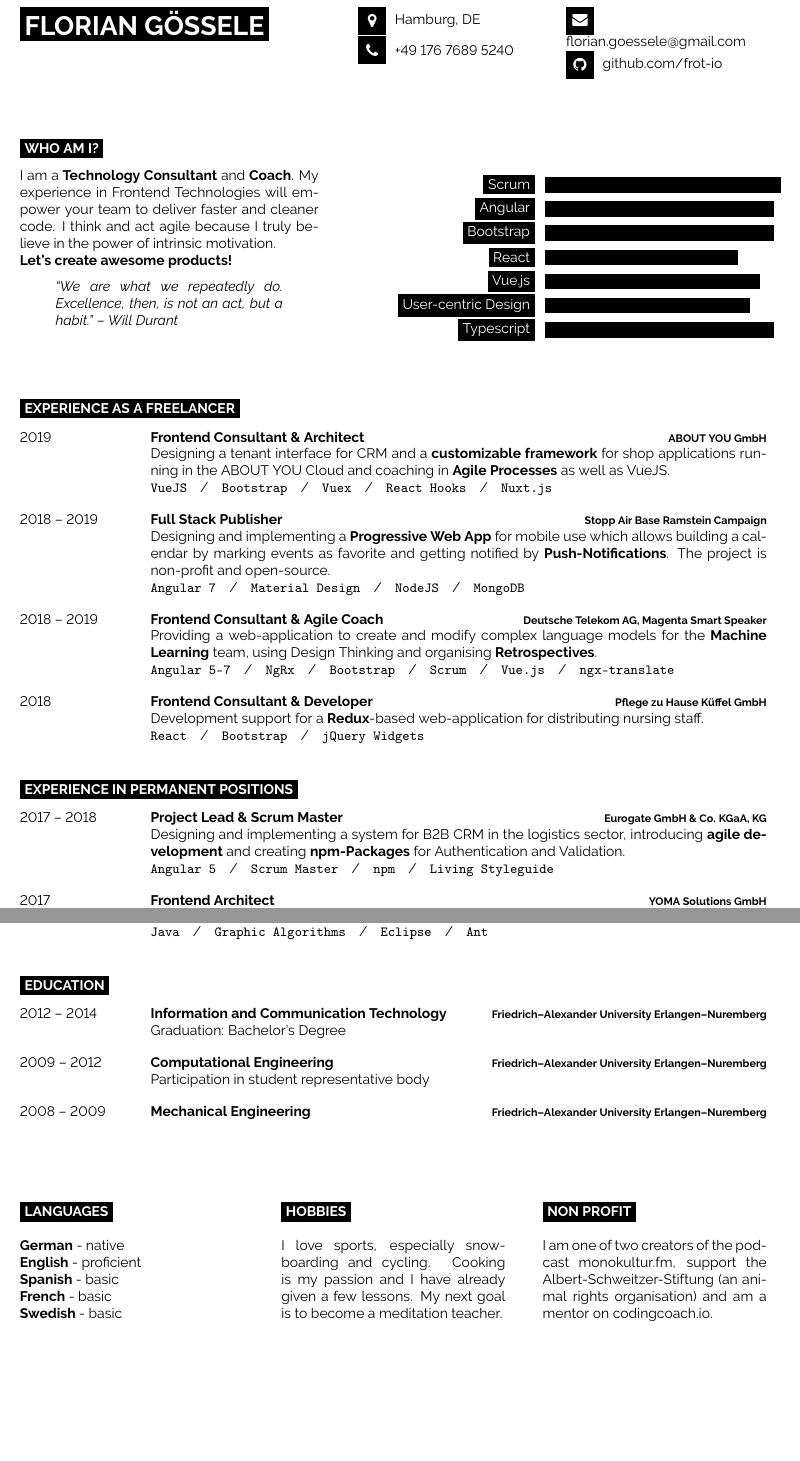
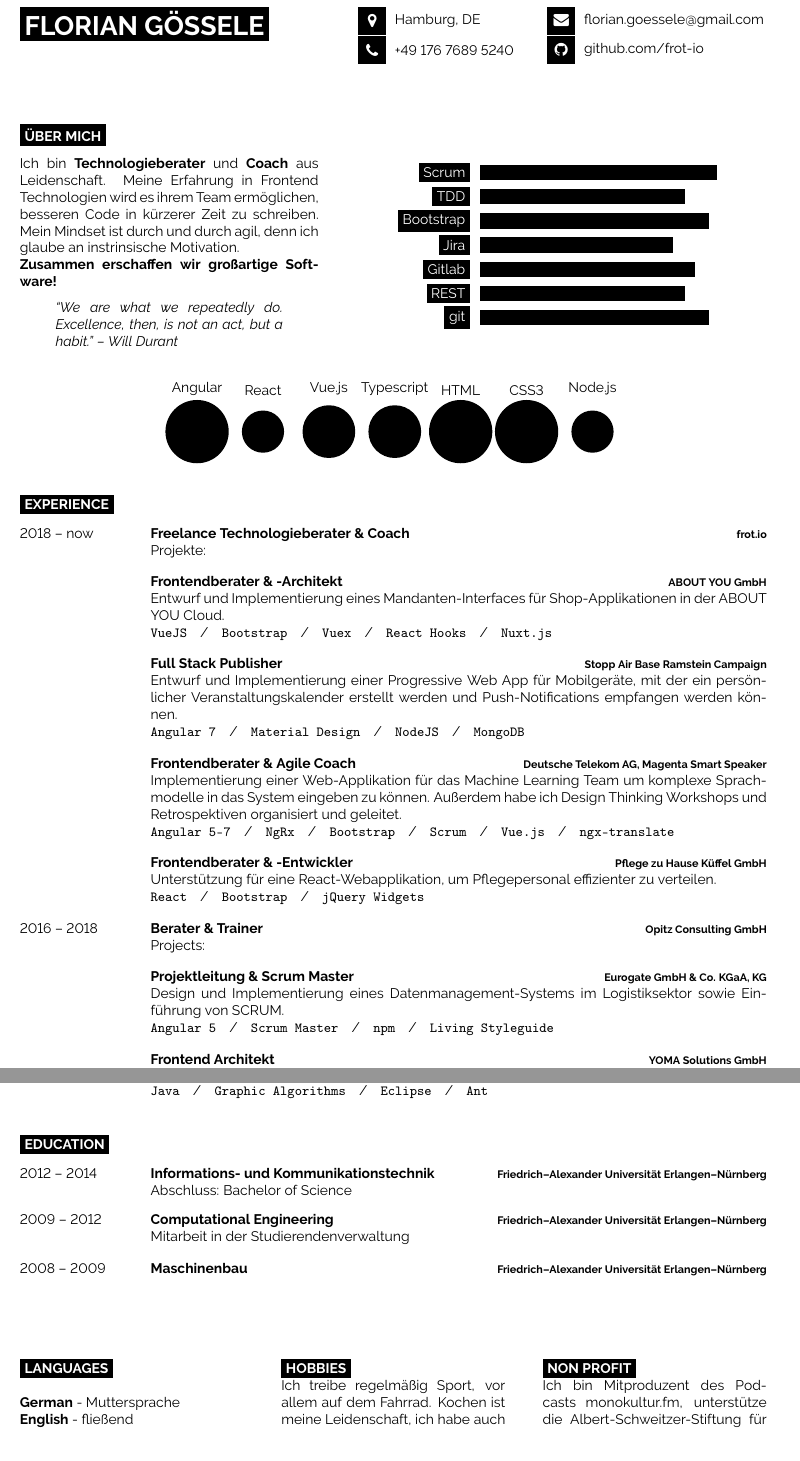
Before and after one commit to floisloading/curriculum-vitae-german, a LaTeX document (main.tex): two parts of pages 1 and 2 of 2, joined at a grey line, cut so that both start at the same text. Compiled offline with pdfLaTeX.

Commit message:
Replaced stuff from cv in english

```diff
--- a/main.tex
+++ b/main.tex
@@ -63,14 +63,14 @@
 %	INTRODUCTION, SKILLS AND TECHNOLOGIES
 %----------------------------------------------------------------------------------------
 
-\cvsect{Who Am I?}
+\cvsect{Über mich}
 
 \begin{minipage}[t]{0.4\textwidth} % 40% of the page width for the introduction text
 	\vspace{-\baselineskip} % Required for vertically aligning minipages
-  I am a \textbf{Technology Consultant} and \textbf{Coach}.
-  My experience in Frontend Technologies will empower your team to deliver faster and cleaner code.
-  I think and act agile because I truly believe in the power of intrinsic motivation.\\
-  \textbf{Let's create awesome products!}
+  Ich bin \textbf{Technologieberater} und \textbf{Coach} aus Leidenschaft.
+  Meine Erfahrung in Frontend Technologien wird es ihrem Team ermöglichen, besseren Code in kürzerer Zeit zu schreiben.
+  Mein Mindset ist durch und durch agil, denn ich glaube an instrinsische Motivation.\\
+  \textbf{Zusammen erschaffen wir großartige Software!}
   \begin{itquote}
     ``We are what we repeatedly do. Excellence, then, is not an act, but a habit.'' --
     \href{https://medium.com/the-mission/my-favourite-quote-of-all-time-is-a-misattribution-66356f22843d}{Will Durant}\\
@@ -81,84 +81,87 @@
 	\vspace{-\baselineskip} % Required for vertically aligning minipages
 	\begin{barchart}{5.5}
 		\baritem{Scrum}{98}
-		\baritem{Angular}{95}
+		\baritem{TDD}{85}
 		\baritem{Bootstrap}{95}
-		\baritem{React}{80}
-		\baritem{Vue.js}{89}
-		\baritem{User-centric Design}{85}
-		\baritem{Typescript}{95}
+		\baritem{Jira}{80}
+		\baritem{Gitlab}{89}
+		\baritem{REST}{85}
+		\baritem{git}{95}
 	\end{barchart}
   \vspace{0.4cm}
 \end{minipage}
 
+\begin{center}
+	\bubbles{6/Angular, 4/React, 5/Vue.js, 5/Typescript, 6/HTML, 6/CSS3, 4/Node.js}
+\end{center}
+
 %----------------------------------------------------------------------------------------
-%	EXPERIENCE FREELANCE
+%	EXPERIENCE
 %----------------------------------------------------------------------------------------
 
-\cvsect{Experience as a freelancer}
+\cvsect{Experience}
 
 \begin{entrylist}
   \entry
-		{2019}
-		{Frontend Consultant \& Architect}
+		{2018 -- now}
+		{Freelance Technologieberater \& Coach}
+		{frot.io}
+    {Projekte: }
+  \entry
+		{}
+		{Frontendberater \& -Architekt}
 		{\href{https://cloud.aboutyou.com/}{ABOUT YOU GmbH}}
     {
-      Designing a tenant interface for CRM and a \textbf{customizable framework} for shop applications
-      running in the ABOUT YOU Cloud and coaching in \textbf{Agile Processes} as well as VueJS.\\
+      Entwurf und Implementierung eines Mandanten-Interfaces für Shop-Applikationen in der ABOUT YOU Cloud.\\
       \texttt{VueJS}\slashsep\texttt{Bootstrap}\slashsep\texttt{Vuex}\slashsep\texttt{React Hooks}\slashsep\texttt{Nuxt.js}
     }
 	\entry
-		{2018 -- 2019}
+		{}
 		{Full Stack Publisher}
 		{\href{https://www.ramstein-kampagne.eu/}{Stopp Air Base Ramstein Campaign}}
     {
-      Designing and implementing a \textbf{Progressive Web App} for mobile use which allows building a calendar by
-      marking events as favorite and getting notified by \textbf{Push-Notifications}. The project is non-profit and
-      \href{https://github.com/frot-io/ramstein-conference-app}{open-source}.\\
+      Entwurf und Implementierung einer Progressive Web App für Mobilgeräte, mit der ein persönlicher Veranstaltungskalender
+      erstellt werden und Push-Notifications empfangen werden können.\\
       \texttt{Angular 7}\slashsep\texttt{Material Design}\slashsep\texttt{NodeJS}\slashsep\texttt{MongoDB}
     }
   \entry
-		{2018 -- 2019}
-		{Frontend Consultant \& Agile Coach}
+		{}
+		{Frontendberater \& Agile Coach}
 		{Deutsche Telekom AG, \href{https://www.telekom.de/zuhause/geraete-und-zubehoer/smart-speaker}{Magenta Smart Speaker}}
     {
-      Providing a web-application to create and modify complex language models for the
-      \textbf{Machine Learning} team, using Design Thinking and organising \textbf{Retrospectives}.\\
+      Implementierung einer Web-Applikation für das Machine Learning Team um komplexe Sprachmodelle in das System eingeben
+      zu können. Außerdem habe ich Design Thinking Workshops und Retrospektiven organisiert und geleitet.\\
       \texttt{Angular 5-7}\slashsep\texttt{NgRx}\slashsep\texttt{Bootstrap}\slashsep\texttt{Scrum}\slashsep\texttt{Vue.js}\slashsep\texttt{ngx-translate}
     }
 	\entry
-		{2018}
-		{Frontend Consultant \& Developer}
+		{}
+		{Frontendberater \& -Entwickler}
 		{Pflege zu Hause Küffel GmbH}
 		{
-      Development support for a \textbf{Redux}-based web-application for distributing nursing staff.\\
+      Unterstützung für eine React-Webapplikation, um Pflegepersonal effizienter zu verteilen.\\
       \texttt{React}\slashsep\texttt{Bootstrap}\slashsep\texttt{jQuery Widgets}
     }
-\end{entrylist}
-
-
-%----------------------------------------------------------------------------------------
-%	EXPERIENCE PERMANENT
-%----------------------------------------------------------------------------------------
-
-\cvsect{Experience in permanent positions}
-
-\begin{entrylist}
   \entry
-		{2017 -- 2018}
-		{Project Lead \& Scrum Master}
+		{2016 -- 2018}
+		{Berater \& Trainer}
+		{Opitz Consulting GmbH}
+		{
+      Projects:
+    }
+  \entry
+		{}
+		{Projektleitung \& Scrum Master}
 		{Eurogate GmbH \& Co. KGaA, KG}
 		{
-      Designing and implementing a system for B2B CRM in the logistics sector, introducing \textbf{agile development} and
-      creating \textbf{npm-Packages} for Authentication and Validation.\\
+      Design und Implementierung eines Datenmanagement-Systems im Logistiksektor sowie Einführung von SCRUM.\\
       \texttt{Angular 5}\slashsep\texttt{Scrum Master}\slashsep\texttt{npm}\slashsep\texttt{Living Styleguide}
     }
   \entry
-		{2017}
-		{Frontend Architect}
+		{}
+		{Frontend Architekt}
 		{YOMA Solutions GmbH}
 		{
-      Providing a POC \textbf{Data Warehouse} for car dealers and deploying it to the AWS-Cloud.\\
+      Design und Implementierung eines POC für ein Data Warehouse-System für Autohändler.\\
       \texttt{Angular 4}\slashsep\texttt{AWS}\slashsep\texttt{Scrum PO}\slashsep\texttt{Bootstrap}
     }
   \entry
@@ -247,9 +241,9 @@
   \entry
  		{2012}
  		{Tutor}
- 		{Friedrich–Alexander University Erlangen–Nuremberg}
+ 		{Friedrich–Alexander Universität Erlangen–Nürnberg}
  		{
-      Giving lessons on programming, correcting exercises and assisting students.\\
+      Tafel- und Rechnerübungen für Erstsemesterstudierende.\\
       \texttt{Java}\slashsep\texttt{Graphic Algorithms}\slashsep\texttt{Eclipse}\slashsep\texttt{Ant}
     }
 \end{entrylist}
@@ -264,18 +258,18 @@
 \begin{entrylist}
 	\entry
 		{2012 -- 2014}
-		{Information and Communication Technology}
-		{Friedrich–Alexander University Erlangen–Nuremberg}
-		{Graduation: Bachelor's Degree}
+		{Informations- und Kommunikationstechnik}
+		{Friedrich–Alexander Universität Erlangen–Nürnberg}
+		{Abschluss: Bachelor of Science}
 	\entry
 		{2009 -- 2012}
 		{Computational Engineering}
-		{Friedrich–Alexander University Erlangen–Nuremberg}
-		{Participation in student representative body}
+		{Friedrich–Alexander Universität Erlangen–Nürnberg}
+		{Mitarbeit in der Studierendenverwaltung}
 	\entry
 		{2008 -- 2009}
-		{Mechanical Engineering}
-		{Friedrich–Alexander University Erlangen–Nuremberg}
+		{Maschinenbau}
+		{Friedrich–Alexander Universität Erlangen–Nürnberg}
 		{}
 \end{entrylist}
 \vspace{0.8cm}
@@ -290,31 +284,29 @@
 
 	\cvsect{Languages}
 
-	\textbf{German} - native\\
-	\textbf{English} - proficient\\
-	\textbf{Spanish} - basic\\
-	\textbf{French} - basic\\
-	\textbf{Swedish} - basic
+	\textbf{German} - Muttersprache\\
+	\textbf{English} - fließend\\
+	\textbf{Spanish} - Grundkenntnisse\\
+	\textbf{French} - Grundkenntnisse\\
+	\textbf{Swedish} - Grundkenntnisse
 \end{minipage}
 \hfill
 \begin{minipage}[t]{0.3\textwidth}
 	\vspace{-\baselineskip} % Required for vertically aligning minipages
 
 	\cvsect{Hobbies}
-
-  I love sports, especially snowboarding and cycling.
-  Cooking is my passion and I have already given a few lessons.
-  My next goal is to become a meditation teacher.
+	Ich treibe regelmäßig Sport, vor allem auf dem Fahrrad.
+  Kochen ist meine Leidenschaft, ich habe auch schon Kurse darin gegeben.
+  Auf meiner Bucket-List steht die Ausbildung zum Meditationslehrer.
 \end{minipage}
 \hfill
 \begin{minipage}[t]{0.3\textwidth}
 	\vspace{-\baselineskip} % Required for vertically aligning minipages
 
   \cvsect{Non profit}
-
-  I am one of two creators of the podcast monokultur.fm,
-  support the Albert-Schweitzer-Stiftung (an animal rights organisation)
-  and am a mentor on \href{https://mentors.codingcoach.io/}{codingcoach.io}.
+  Ich bin Mitproduzent des Podcasts monokultur.fm, unterstütze die
+  Albert-Schweitzer-Stiftung für unsere Mitwelt und bin Mentor auf
+  codingcoach.io.
 \end{minipage}
 
 %----------------------------------------------------------------------------------------
```
Also changed, not shown: main.tex (53 more changed lines).
